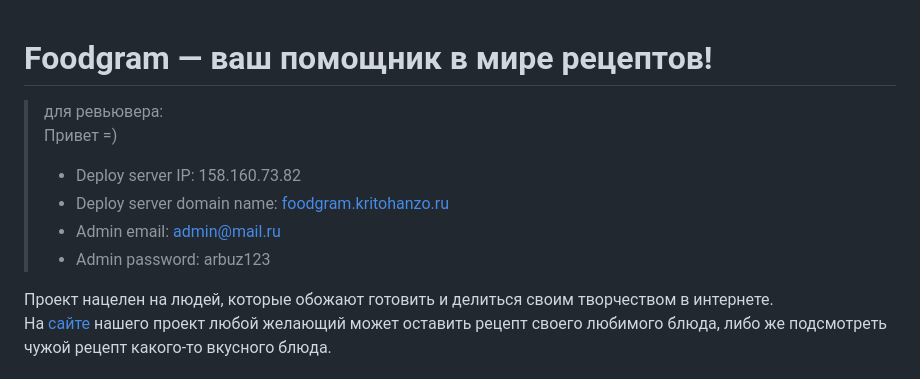
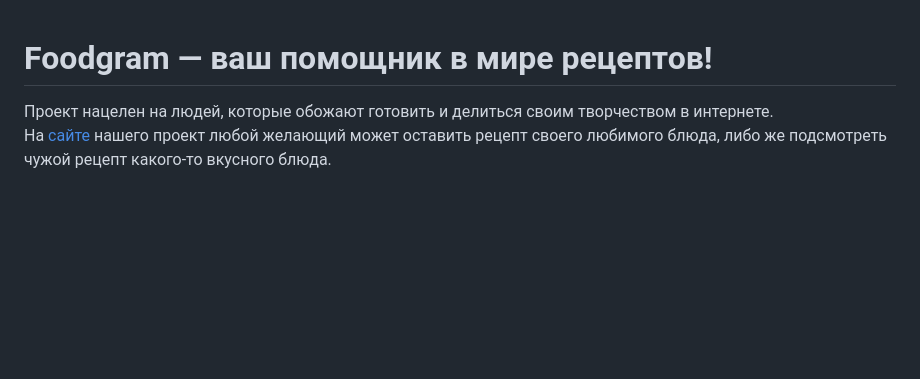
Before and after one commit to kritohanzo/foodgram-project-react, a Markdown page: README.md, the part around the change. Drawn GitHub-style; blank space fills up the shorter version.

```diff
--- a/README.md
+++ b/README.md
@@ -1,11 +1,4 @@
 # Foodgram — ваш помощник в мире рецептов!
-
-> для ревьювера:\
-> Привет =)
-> * Deploy server IP: 158.160.73.82
-> * Deploy server domain name: [foodgram.kritohanzo.ru](https://foodgram.kritohanzo.ru/)
-> * Admin email: admin@mail.ru
-> * Admin password: arbuz123
 
 Проект нацелен на людей, которые обожают готовить и делиться своим творчеством в интернете.\
 На [сайте](https://foodgram.kritohanzo.ru/) нашего проект любой желающий может оставить рецепт своего любимого блюда, либо же подсмотреть чужой рецепт какого-то вкусного блюда.
```
